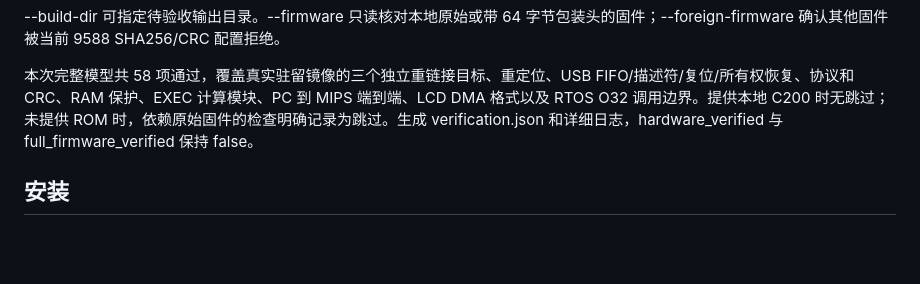
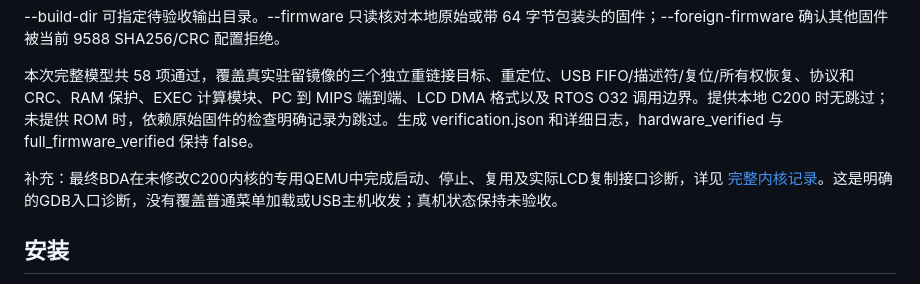
Before and after one commit to HelloClyde/BBK9588-9688-debug, a Markdown page: 9588-debug/README.md, the part around the change. GitHub-like rendering; blank space fills up the shorter version.

```diff
--- a/9588-debug/README.md
+++ b/9588-debug/README.md
@@ -31,6 +31,8 @@
 
 本次完整模型共 58 项通过，覆盖真实驻留镜像的三个独立重链接目标、重定位、USB FIFO/描述符/复位/所有权恢复、协议和 CRC、RAM 保护、EXEC 计算模块、PC 到 MIPS 端到端、LCD DMA 格式以及 RTOS O32 调用边界。提供本地 C200 时无跳过；未提供 ROM 时，依赖原始固件的检查明确记录为跳过。生成 verification.json 和详细日志，hardware_verified 与 full_firmware_verified 保持 false。
 
+补充：最终BDA在未修改C200内核的专用QEMU中完成启动、停止、复用及实际LCD复制接口诊断，详见 [完整内核记录](qemu-validation.md)。这是明确的GDB入口诊断，没有覆盖普通菜单加载或USB主机收发；真机状态保持未验收。
+
 ## 安装
 
 确认是 9588 V3.30 / JZ4740，将 Debug9588.bda 复制到设备的 应用/程序/。
```
Also changed, not shown: 9588-debug/qemu-validation.md (added, +31 -0 lines), README.md (+6 -2 lines), docs/assets/9588-qemu/final-resident-lcd-client-native.png (added), docs/assets/9588-qemu/final-resident-lcd-display.png (added), docs/assets/9588-qemu/final-resident-lcd-snapshot.png (added), docs/assets/9588-qemu/final-reused.png (added), docs/assets/9588-qemu/final-running.png (added), docs/assets/9588-qemu/final-stopped.png (added), 4 other files.
